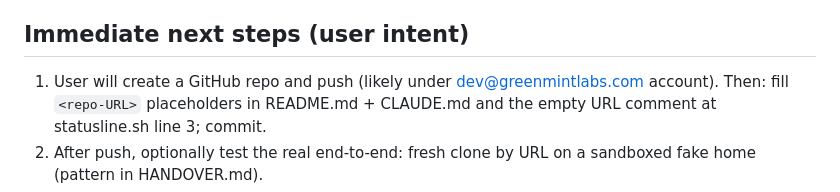
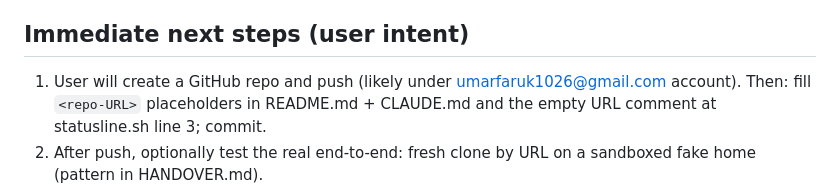
Before and after one commit to umarfarooque88/custom-statusline, a Markdown page: CONTEXT.md, the part around the change. GitHub-like rendering.

Commit message:
CONTEXT.md: correct GitHub account email

```diff
--- a/CONTEXT.md
+++ b/CONTEXT.md
@@ -71,7 +71,7 @@ file explains the history, the user, and the decisions — read both.
 
 ## Immediate next steps (user intent)
 
-1. User will create a GitHub repo and push (likely under dev@greenmintlabs.com
+1. User will create a GitHub repo and push (likely under umarfaruk1026@gmail.com
    account). Then: fill `<repo-URL>` placeholders in README.md + CLAUDE.md and
    the empty URL comment at statusline.sh line 3; commit.
 2. After push, optionally test the real end-to-end: fresh clone by URL on a
```
